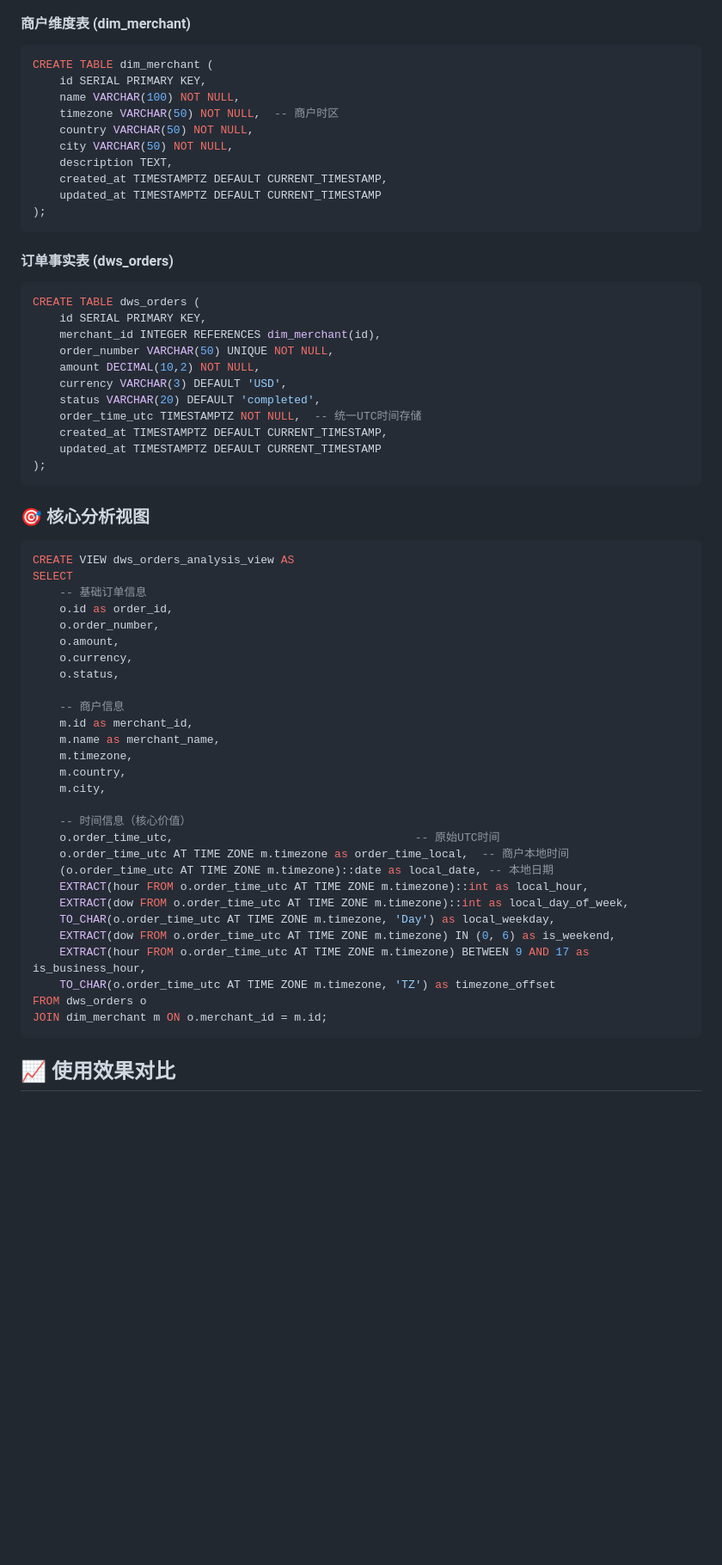
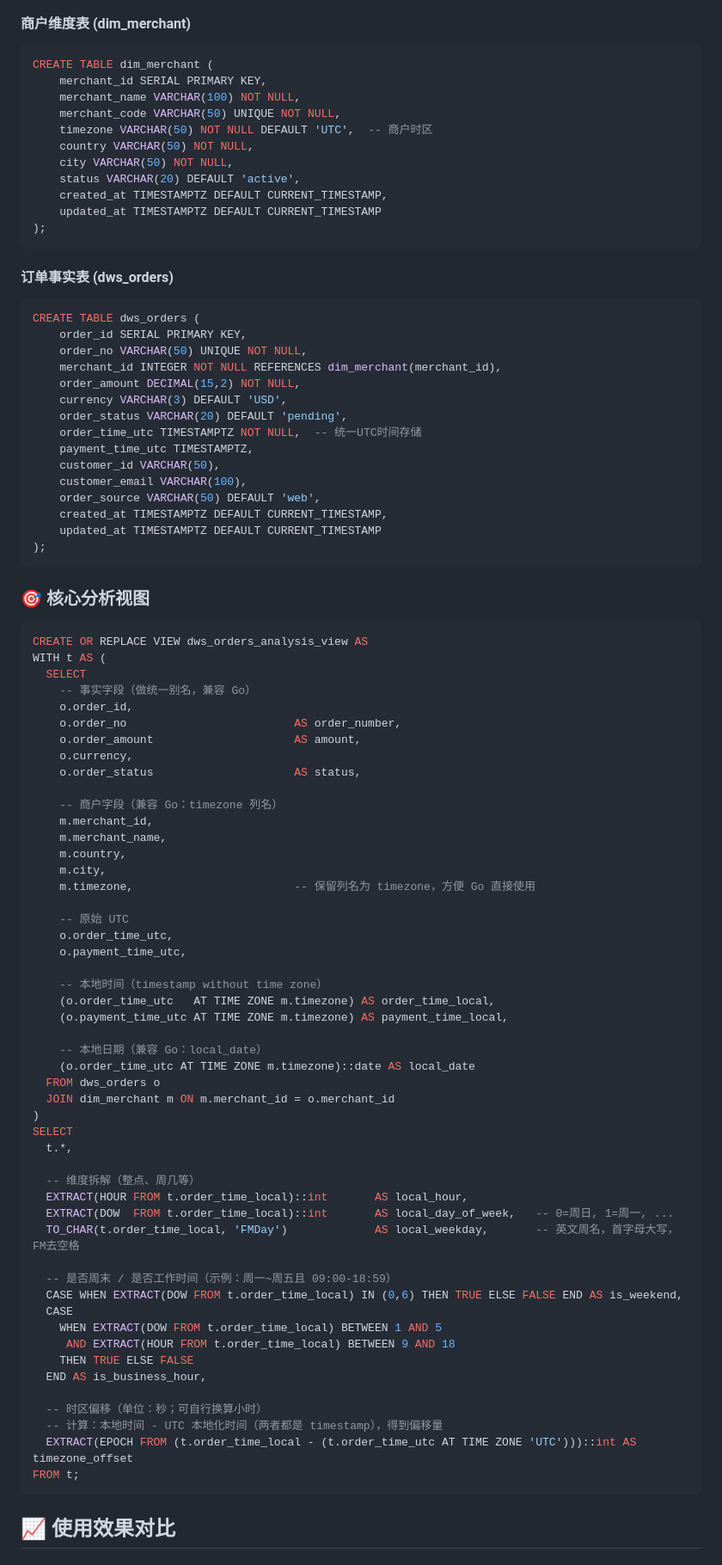
Before and after one commit to sd1114820/SAASview, a Markdown page: README.md, the part around the change printed below. Shown: that part at 86% size. GitHub-like rendering; blank space fills up the shorter version.

Commit message:
修复README.md中的代码示例，使其与实际项目代码保持一致
- 更新商户表和订单表的字段名（merchant_id/order_id替代id）
- 修正分析视图定义，与03_analysis_view.sql保持一致
- 更新SQL查询示例中的字段名和表结构
- 验证API接口文档的准确性

````diff
--- a/README.md
+++ b/README.md
@@ -135,12 +135,13 @@ curl "http://localhost:8080/api/timezone/compare?utc_time=2024-08-19T00:00:00Z"
 #### 商户维度表 (dim_merchant)
 ```sql
 CREATE TABLE dim_merchant (
-    id SERIAL PRIMARY KEY,
-    name VARCHAR(100) NOT NULL,
-    timezone VARCHAR(50) NOT NULL,  -- 商户时区
+    merchant_id SERIAL PRIMARY KEY,
+    merchant_name VARCHAR(100) NOT NULL,
+    merchant_code VARCHAR(50) UNIQUE NOT NULL,
+    timezone VARCHAR(50) NOT NULL DEFAULT 'UTC',  -- 商户时区
     country VARCHAR(50) NOT NULL,
     city VARCHAR(50) NOT NULL,
-    description TEXT,
+    status VARCHAR(20) DEFAULT 'active',
     created_at TIMESTAMPTZ DEFAULT CURRENT_TIMESTAMP,
     updated_at TIMESTAMPTZ DEFAULT CURRENT_TIMESTAMP
 );
@@ -149,13 +150,17 @@ CREATE TABLE dim_merchant (
 #### 订单事实表 (dws_orders)
 ```sql
 CREATE TABLE dws_orders (
-    id SERIAL PRIMARY KEY,
-    merchant_id INTEGER REFERENCES dim_merchant(id),
-    order_number VARCHAR(50) UNIQUE NOT NULL,
-    amount DECIMAL(10,2) NOT NULL,
+    order_id SERIAL PRIMARY KEY,
+    order_no VARCHAR(50) UNIQUE NOT NULL,
+    merchant_id INTEGER NOT NULL REFERENCES dim_merchant(merchant_id),
+    order_amount DECIMAL(15,2) NOT NULL,
     currency VARCHAR(3) DEFAULT 'USD',
-    status VARCHAR(20) DEFAULT 'completed',
+    order_status VARCHAR(20) DEFAULT 'pending',
     order_time_utc TIMESTAMPTZ NOT NULL,  -- 统一UTC时间存储
+    payment_time_utc TIMESTAMPTZ,
+    customer_id VARCHAR(50),
+    customer_email VARCHAR(100),
+    order_source VARCHAR(50) DEFAULT 'web',
     created_at TIMESTAMPTZ DEFAULT CURRENT_TIMESTAMP,
     updated_at TIMESTAMPTZ DEFAULT CURRENT_TIMESTAMP
 );
@@ -164,34 +169,56 @@ CREATE TABLE dws_orders (
 ### 🎯 核心分析视图
 
 ```sql
-CREATE VIEW dws_orders_analysis_view AS
-SELECT
-    -- 基础订单信息
-    o.id as order_id,
-    o.order_number,
-    o.amount,
+CREATE OR REPLACE VIEW dws_orders_analysis_view AS
+WITH t AS (
+  SELECT
+    -- 事实字段（做统一别名，兼容 Go）
+    o.order_id,
+    o.order_no                         AS order_number,
+    o.order_amount                     AS amount,
     o.currency,
-    o.status,
+    o.order_status                     AS status,
 
-    -- 商户信息
-    m.id as merchant_id,
-    m.name as merchant_name,
-    m.timezone,
+    -- 商户字段（兼容 Go：timezone 列名）
+    m.merchant_id,
+    m.merchant_name,
     m.country,
     m.city,
+    m.timezone,                        -- 保留列名为 timezone，方便 Go 直接使用
 
-    -- 时间信息（核心价值）
-    o.order_time_utc,                                    -- 原始UTC时间
-    o.order_time_utc AT TIME ZONE m.timezone as order_time_local,  -- 商户本地时间
-    (o.order_time_utc AT TIME ZONE m.timezone)::date as local_date, -- 本地日期
-    EXTRACT(hour FROM o.order_time_utc AT TIME ZONE m.timezone)::int as local_hour,
-    EXTRACT(dow FROM o.order_time_utc AT TIME ZONE m.timezone)::int as local_day_of_week,
-    TO_CHAR(o.order_time_utc AT TIME ZONE m.timezone, 'Day') as local_weekday,
-    EXTRACT(dow FROM o.order_time_utc AT TIME ZONE m.timezone) IN (0, 6) as is_weekend,
-    EXTRACT(hour FROM o.order_time_utc AT TIME ZONE m.timezone) BETWEEN 9 AND 17 as is_business_hour,
-    TO_CHAR(o.order_time_utc AT TIME ZONE m.timezone, 'TZ') as timezone_offset
-FROM dws_orders o
-JOIN dim_merchant m ON o.merchant_id = m.id;
+    -- 原始 UTC
+    o.order_time_utc,
+    o.payment_time_utc,
+
+    -- 本地时间（timestamp without time zone）
+    (o.order_time_utc   AT TIME ZONE m.timezone) AS order_time_local,
+    (o.payment_time_utc AT TIME ZONE m.timezone) AS payment_time_local,
+
+    -- 本地日期（兼容 Go：local_date）
+    (o.order_time_utc AT TIME ZONE m.timezone)::date AS local_date
+  FROM dws_orders o
+  JOIN dim_merchant m ON m.merchant_id = o.merchant_id
+)
+SELECT
+  t.*,
+
+  -- 维度拆解（整点、周几等）
+  EXTRACT(HOUR FROM t.order_time_local)::int       AS local_hour,
+  EXTRACT(DOW  FROM t.order_time_local)::int       AS local_day_of_week,   -- 0=周日, 1=周一, ...
+  TO_CHAR(t.order_time_local, 'FMDay')             AS local_weekday,       -- 英文周名，首字母大写，FM去空格
+
+  -- 是否周末 / 是否工作时间（示例：周一~周五且 09:00-18:59）
+  CASE WHEN EXTRACT(DOW FROM t.order_time_local) IN (0,6) THEN TRUE ELSE FALSE END AS is_weekend,
+  CASE
+    WHEN EXTRACT(DOW FROM t.order_time_local) BETWEEN 1 AND 5
+     AND EXTRACT(HOUR FROM t.order_time_local) BETWEEN 9 AND 18
+    THEN TRUE ELSE FALSE
+  END AS is_business_hour,
+
+  -- 时区偏移（单位：秒；可自行换算小时）
+  -- 计算：本地时间 - UTC 本地化时间（两者都是 timestamp），得到偏移量
+  EXTRACT(EPOCH FROM (t.order_time_local - (t.order_time_utc AT TIME ZONE 'UTC')))::int AS timezone_offset
+FROM t;
 ```
 
 ## 📈 使用效果对比
````
Also changed, not shown: other parts of README.md (+3 -3 lines).
